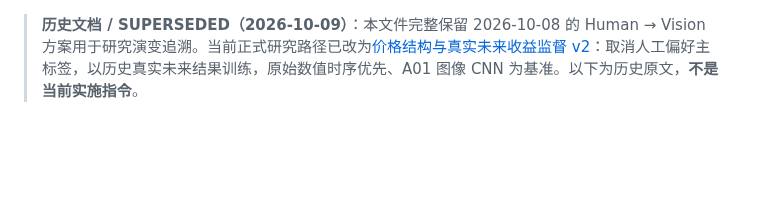
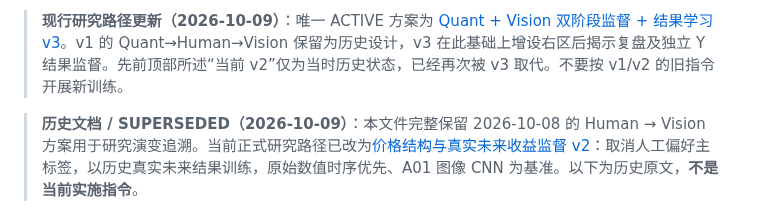
Before and after one commit to zhoushuming073-cell/stock-radar, a Markdown page: docs/QUANT_VISION_FUSION_RESEARCH_PLAN.md, the part around the change. Drawn GitHub-style; blank space fills up the shorter version.

Commit message:
Point v1 historical plan to active v3

```diff
--- a/docs/QUANT_VISION_FUSION_RESEARCH_PLAN.md
+++ b/docs/QUANT_VISION_FUSION_RESEARCH_PLAN.md
@@ -1,3 +1,5 @@
+> **现行研究路径更新（2026-10-09）**：唯一 ACTIVE 方案为 [Quant + Vision 双阶段监督 + 结果学习 v3](QUANT_VISION_DUAL_STAGE_RESEARCH_PLAN.md)。v1 的 Quant→Human→Vision 保留为历史设计，v3 在此基础上增设右区后揭示复盘及独立 Y 结果监督。先前顶部所述“当前 v2”仅为当时历史状态，已经再次被 v3 取代。不要按 v1/v2 的旧指令开展新训练。
+
 > **历史文档 / SUPERSEDED（2026-10-09）**：本文件完整保留 2026-10-08 的 Human → Vision 方案用于研究演变追溯。当前正式研究路径已改为[价格结构与真实未来收益监督 v2](./PRICE_STRUCTURE_OUTCOME_LEARNING_PLAN.md)：取消人工偏好主标签，以历史真实未来结果训练，原始数值时序优先、A01 图像 CNN 为基准。以下为历史原文，**不是当前实施指令**。
 
 # Stock Radar — Quant + Vision Fusion Research Plan v1
```
